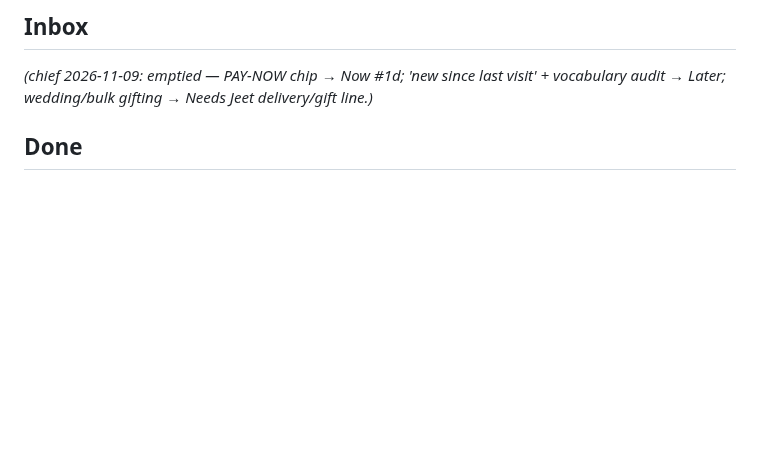
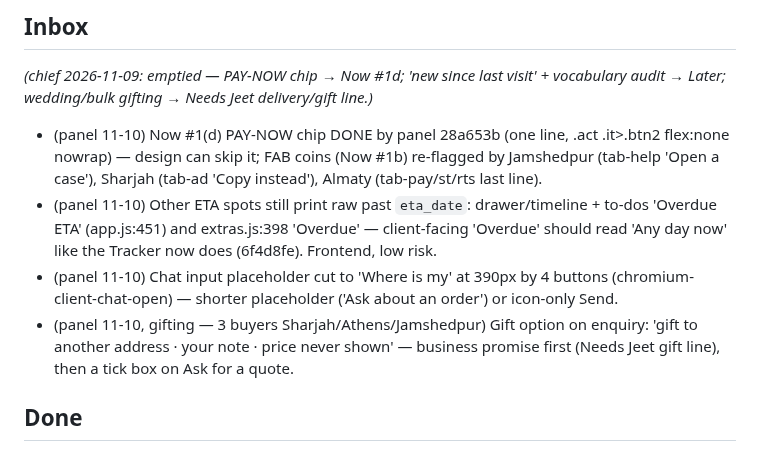
Before and after one commit to jeetnathavani37-dev/luxella-scraper, a Markdown page: tools/agents/BACKLOG.md, the part around the change. GitHub-like rendering; blank space fills up the shorter version.

Commit message:
panel: 10 Nov buyer panel — 0/10 buy (maybe 3), avg trust 3.4 desire 2.4; 4 Inbox items; notebook
Co-Authored-By: Claude Opus 5.5 <noreply@anthropic.com>
Claude-Session: https://claude.ai/code/session_01BTMoyT4nKFSFpC96VaekiQ

```diff
--- a/tools/agents/BACKLOG.md
+++ b/tools/agents/BACKLOG.md
@@ -58,6 +58,10 @@ _Re-ordered by chief 2026-11-09 22:45 IST. Ledger 26h: watchdog 7, backend 4, pa
 
 ## Inbox
 _(chief 2026-11-09: emptied — PAY-NOW chip → Now #1d; 'new since last visit' + vocabulary audit → Later; wedding/bulk gifting → Needs Jeet delivery/gift line.)_
+- (panel 11-10) Now #1(d) PAY-NOW chip DONE by panel 28a653b (one line, .act .it>.btn2 flex:none nowrap) — design can skip it; FAB coins (Now #1b) re-flagged by Jamshedpur (tab-help 'Open a case'), Sharjah (tab-ad 'Copy instead'), Almaty (tab-pay/st/rts last line).
+- (panel 11-10) Other ETA spots still print raw past `eta_date`: drawer/timeline + to-dos 'Overdue ETA' (app.js:451) and extras.js:398 'Overdue' — client-facing 'Overdue' should read 'Any day now' like the Tracker now does (6f4d8fe). Frontend, low risk.
+- (panel 11-10) Chat input placeholder cut to 'Where is my' at 390px by 4 buttons (chromium-client-chat-open) — shorter placeholder ('Ask about an order') or icon-only Send.
+- (panel 11-10, gifting — 3 buyers Sharjah/Athens/Jamshedpur) Gift option on enquiry: 'gift to another address · your note · price never shown' — business promise first (Needs Jeet gift line), then a tick box on Ask for a quote.
 
 ## Done
 - (chief audit 2026-11-09) 39dc32f (mini bar Next ETA via etaOf, past → 'Any day') + a01d37d (Overview Edit card 'Opening soon' while LOCKED, client only): compliant — copy/logic only, no guarded areas, no motion, no price change.
```
Also changed, not shown: 2 other files.
